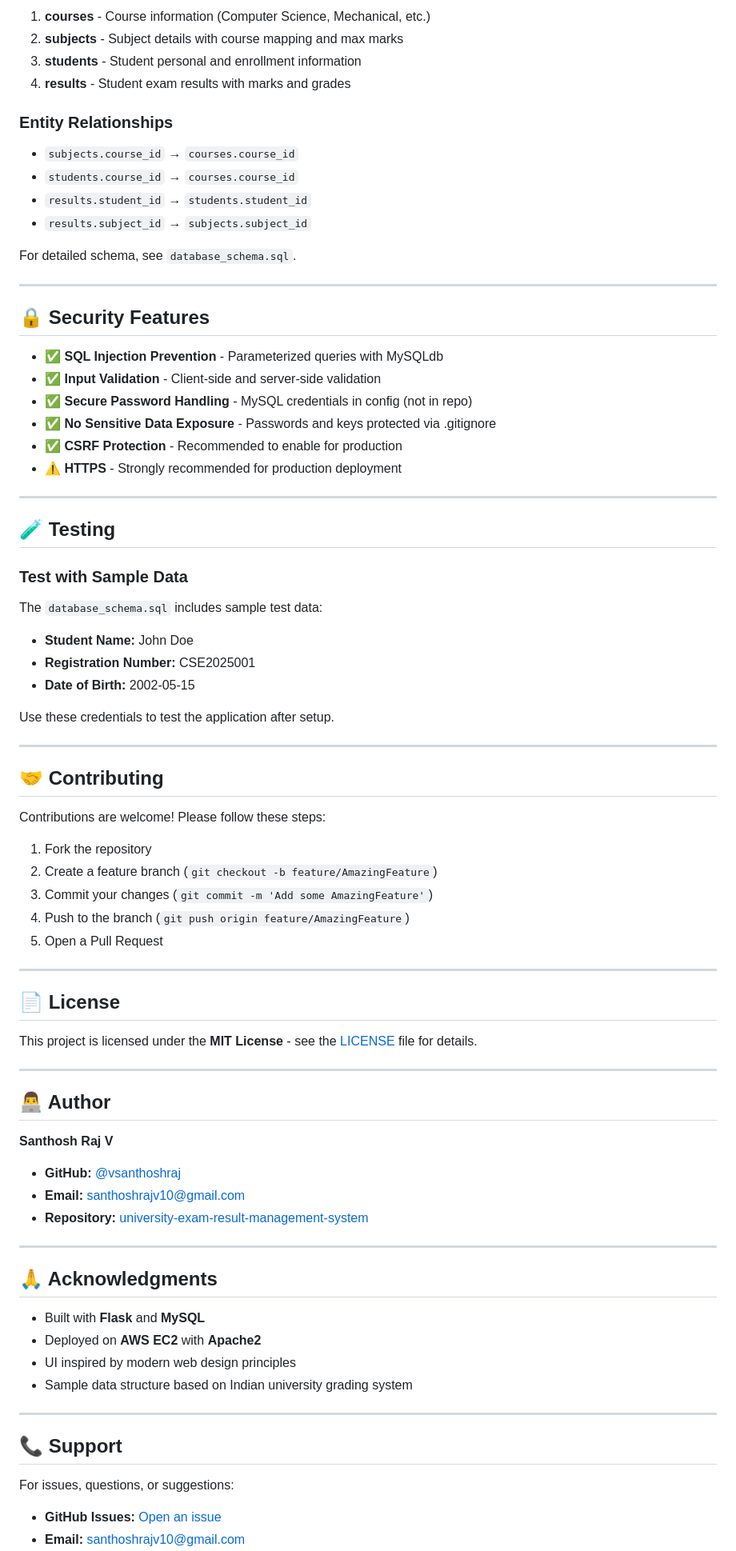
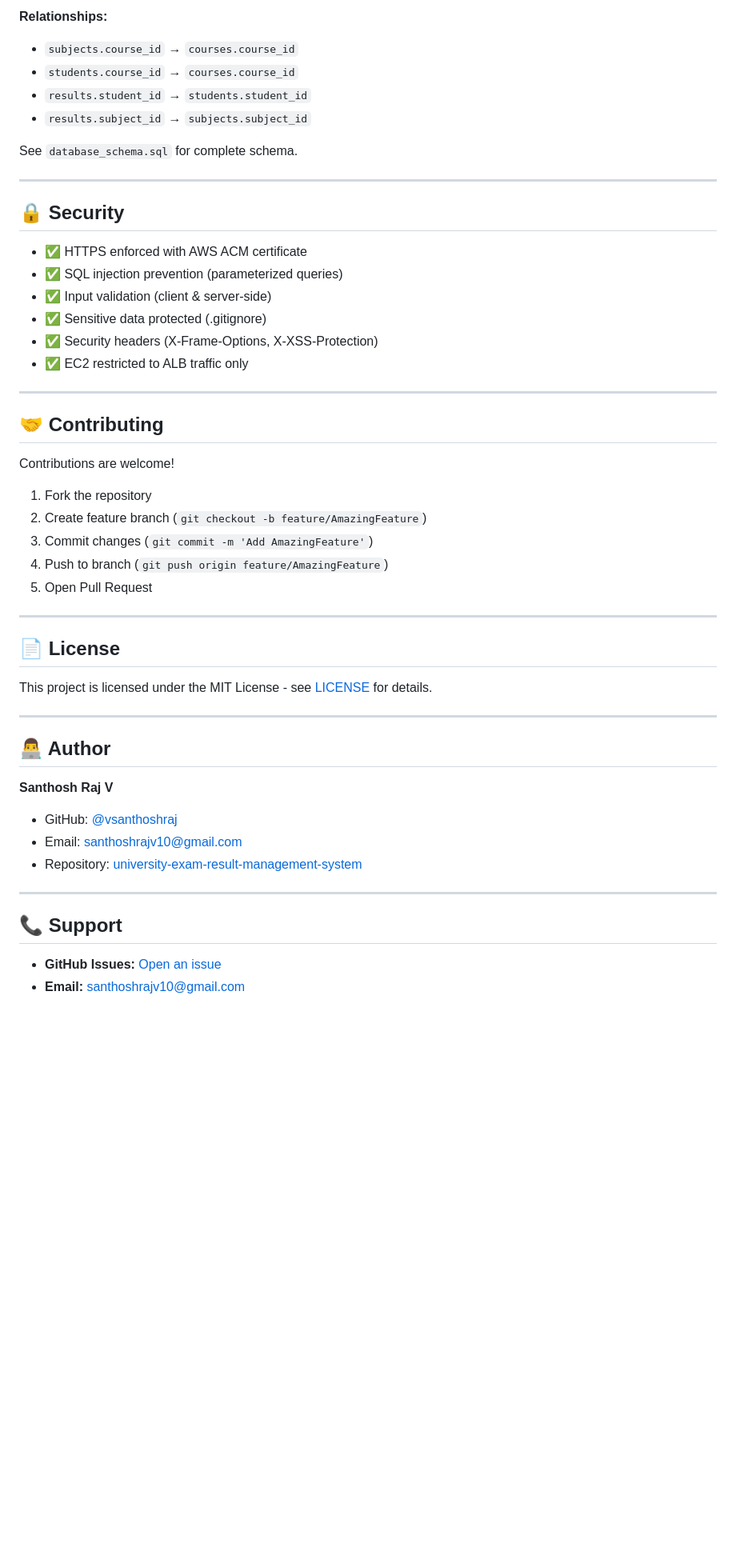
Before and after one commit to vsanthoshraj/university-exam-result-website, a Markdown page: README.md, the part around one of its changes. Shown at 80% size. GitHub-like rendering; blank space fills up the shorter version.

```diff
--- a/README.md
+++ b/README.md
@@ -311,84 +214,53 @@ python3 admin_utils.py export-csv --output results.csv
 
-1. **courses** - Course information (Computer Science, Mechanical, etc.)
-2. **subjects** - Subject details with course mapping and max marks
-3. **students** - Student personal and enrollment information
-4. **results** - Student exam results with marks and grades
-
-### Entity Relationships
-
+**Relationships:**
 - `subjects.course_id` → `courses.course_id`
 - `students.course_id` → `courses.course_id`
 - `results.student_id` → `students.student_id`
 - `results.subject_id` → `subjects.subject_id`
 
-For detailed schema, see `database_schema.sql`.
+See `database_schema.sql` for complete schema.
 
 ---
 
-## 🔒 Security Features
+## 🔒 Security
 
-- ✅ **SQL Injection Prevention** - Parameterized queries with MySQLdb
-- ✅ **Input Validation** - Client-side and server-side validation
-- ✅ **Secure Password Handling** - MySQL credentials in config (not in repo)
-- ✅ **No Sensitive Data Exposure** - Passwords and keys protected via .gitignore
-- ✅ **CSRF Protection** - Recommended to enable for production
-- ⚠️ **HTTPS** - Strongly recommended for production deployment
-
----
-
-## 🧪 Testing
-
-### Test with Sample Data
-
-The `database_schema.sql` includes sample test data:
-
-- **Student Name:** John Doe
-- **Registration Number:** CSE2025001
-- **Date of Birth:** 2002-05-15
-
-Use these credentials to test the application after setup.
+- ✅ HTTPS enforced with AWS ACM certificate
+- ✅ SQL injection prevention (parameterized queries)
+- ✅ Input validation (client & server-side)
+- ✅ Sensitive data protected (.gitignore)
+- ✅ Security headers (X-Frame-Options, X-XSS-Protection)
+- ✅ EC2 restricted to ALB traffic only
 
 ---
 
 ## 🤝 Contributing
 
-Contributions are welcome! Please follow these steps:
+Contributions are welcome!
 
 1. Fork the repository
-2. Create a feature branch (`git checkout -b feature/AmazingFeature`)
-3. Commit your changes (`git commit -m 'Add some AmazingFeature'`)
-4. Push to the branch (`git push origin feature/AmazingFeature`)
-5. Open a Pull Request
+2. Create feature branch (`git checkout -b feature/AmazingFeature`)
+3. Commit changes (`git commit -m 'Add AmazingFeature'`)
+4. Push to branch (`git push origin feature/AmazingFeature`)
+5. Open Pull Request
 
 ---
 
 ## 📄 License
 
-This project is licensed under the **MIT License** - see the [LICENSE](LICENSE) file for details.
+This project is licensed under the MIT License - see [LICENSE](LICENSE) for details.
 
 ---
 
 ## 👨‍💻 Author
 
 **Santhosh Raj V**
-
-- **GitHub:** [@vsanthoshraj](https://github.com/vsanthoshraj)
-- **Email:** santhoshrajv10@gmail.com
-- **Repository:** [university-exam-result-management-system](https://github.com/vsanthoshraj/university-exam-result-management-system)
-
----
-
-## 🙏 Acknowledgments
-
-- Built with **Flask** and **MySQL**
-- Deployed on **AWS EC2** with **Apache2**
-- UI inspired by modern web design principles
-- Sample data structure based on Indian university grading system
+- GitHub: [@vsanthoshraj](https://github.com/vsanthoshraj)
+- Email: santhoshrajv10@gmail.com
+- Repository: [university-exam-result-management-system](https://github.com/vsanthoshraj/university-exam-result-management-system)
 
 ---
 
 ## 📞 Support
 
-For issues, questions, or suggestions:
 - **GitHub Issues:** [Open an issue](https://github.com/vsanthoshraj/university-exam-result-management-system/issues)
 - **Email:** santhoshrajv10@gmail.com
```
Also changed, not shown: other parts of README.md (+72 -178 lines).
